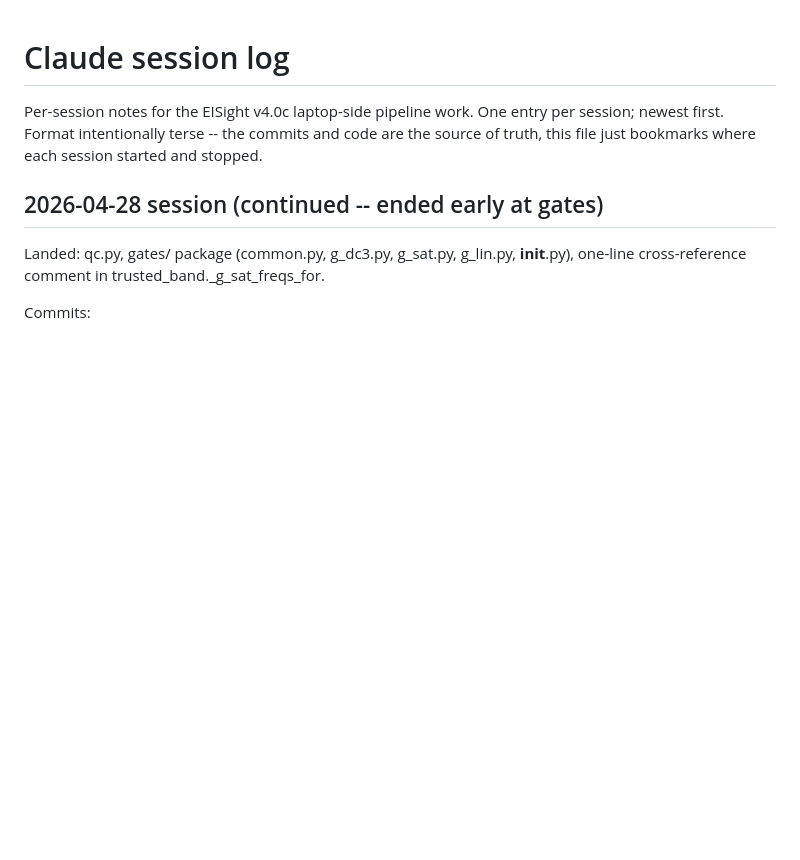
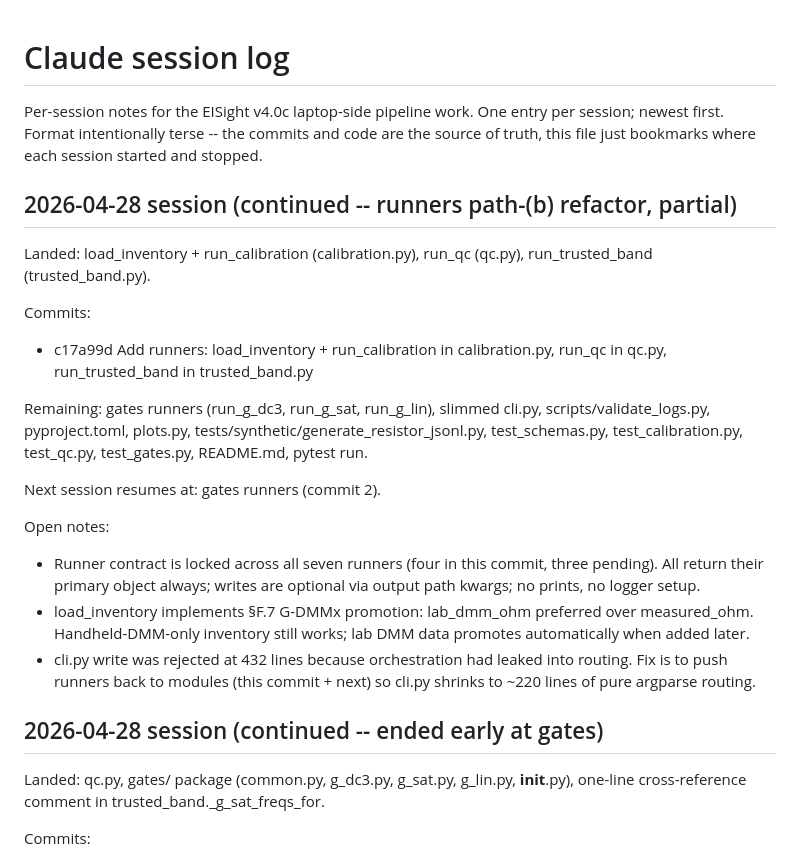
Before and after one commit to 2412434-tipu/EISight, a Markdown page: docs/CLAUDE_SESSION_LOG.md, the part around the change. Drawn GitHub-style; blank space fills up the shorter version.

Commit message:
Session log: runners path-(b) refactor lands (commit 1 of 3); next picks up at gates runners

```diff
--- a/docs/CLAUDE_SESSION_LOG.md
+++ b/docs/CLAUDE_SESSION_LOG.md
@@ -4,6 +4,39 @@ Per-session notes for the EISight v4.0c laptop-side pipeline
 work. One entry per session; newest first. Format intentionally
 terse -- the commits and code are the source of truth, this file
 just bookmarks where each session started and stopped.
+
+## 2026-04-28 session (continued -- runners path-(b) refactor, partial)
+
+Landed: load_inventory + run_calibration (calibration.py),
+        run_qc (qc.py), run_trusted_band (trusted_band.py).
+
+Commits:
+  - c17a99d Add runners: load_inventory + run_calibration
+                         in calibration.py, run_qc in qc.py,
+                         run_trusted_band in trusted_band.py
+
+Remaining: gates runners (run_g_dc3, run_g_sat, run_g_lin),
+           slimmed cli.py, scripts/validate_logs.py,
+           pyproject.toml, plots.py,
+           tests/synthetic/generate_resistor_jsonl.py,
+           test_schemas.py, test_calibration.py,
+           test_qc.py, test_gates.py, README.md, pytest run.
+
+Next session resumes at: gates runners (commit 2).
+
+Open notes:
+  - Runner contract is locked across all seven runners
+    (four in this commit, three pending). All return their
+    primary object always; writes are optional via output
+    path kwargs; no prints, no logger setup.
+  - load_inventory implements §F.7 G-DMMx promotion: lab_dmm_ohm
+    preferred over measured_ohm. Handheld-DMM-only inventory
+    still works; lab DMM data promotes automatically when
+    added later.
+  - cli.py write was rejected at 432 lines because orchestration
+    had leaked into routing. Fix is to push runners back to
+    modules (this commit + next) so cli.py shrinks to ~220 lines
+    of pure argparse routing.
 
 ## 2026-04-28 session (continued -- ended early at gates)
 
```
